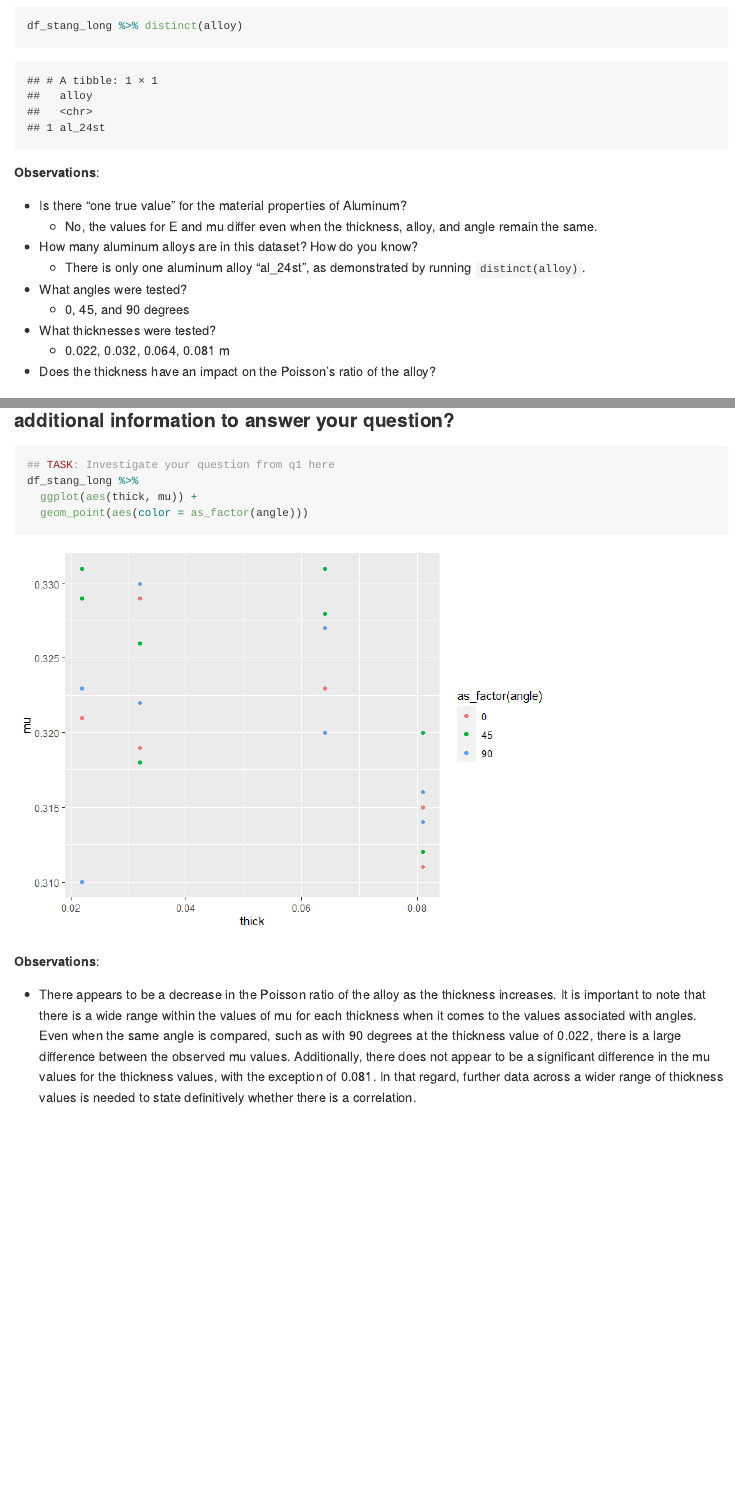
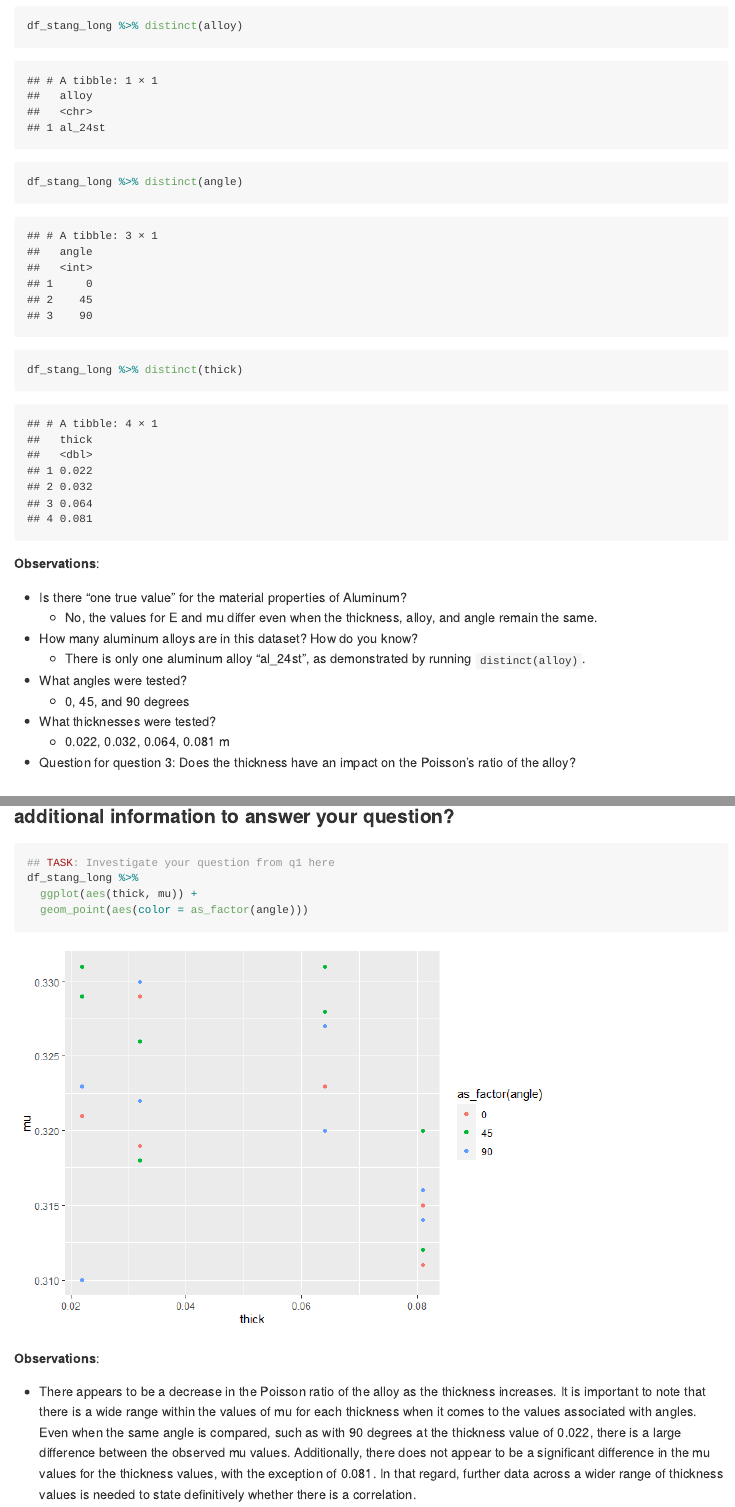
Before and after one commit to lilibaker/data-science-S2023, an R Markdown document (challenges/c03-stang-assignment.Rmd): the page in a window 1100 px wide, from 5060 px down, and a second part further down, joined at a grey line. The pictures show the output file challenges/c03-stang-assignment.md that the author committed with the source, drawn offline in the style of GitHub.

Commit message:
Add support for q2

````diff
--- a/challenges/c03-stang-assignment.Rmd
+++ b/challenges/c03-stang-assignment.Rmd
@@ -111,6 +111,8 @@ print("Very good!")
 ##
 glimpse(df_stang_long)
 df_stang_long %>% distinct(alloy)
+df_stang_long %>% distinct(angle)
+df_stang_long %>% distinct(thick)
 ```
 
 **Observations**:
@@ -123,7 +125,7 @@ df_stang_long %>% distinct(alloy)
   - 0, 45, and 90 degrees
 - What thicknesses were tested?
   - 0.022, 0.032, 0.064, 0.081 m
-- Does the thickness have an impact on the Poisson's ratio of the alloy?
+- Question for question 3: Does the thickness have an impact on the Poisson's ratio of the alloy?
 
 ## Visualize
 <!-- ------------------------- -->
````
Also changed, not shown: challenges/c03-stang-assignment.md.
